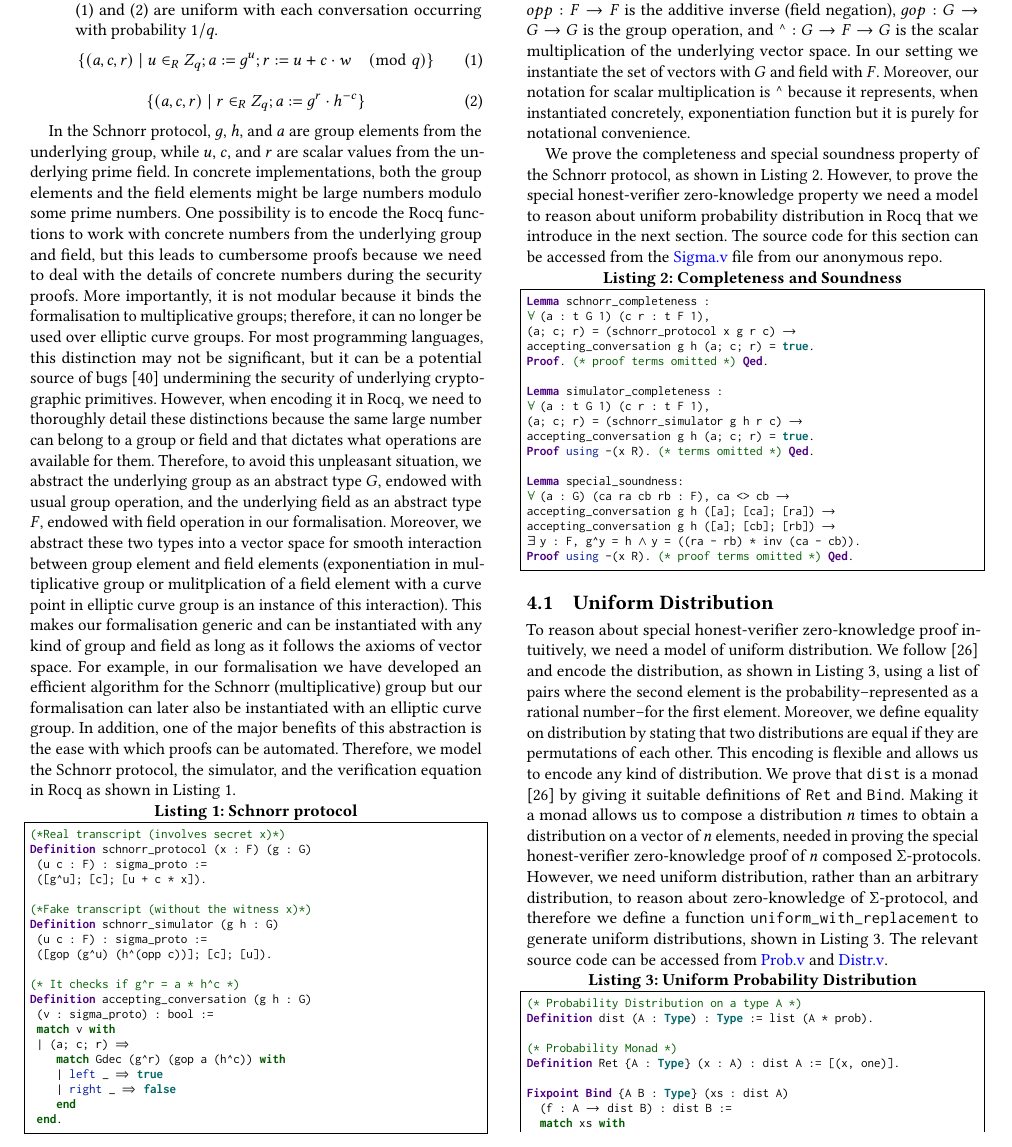
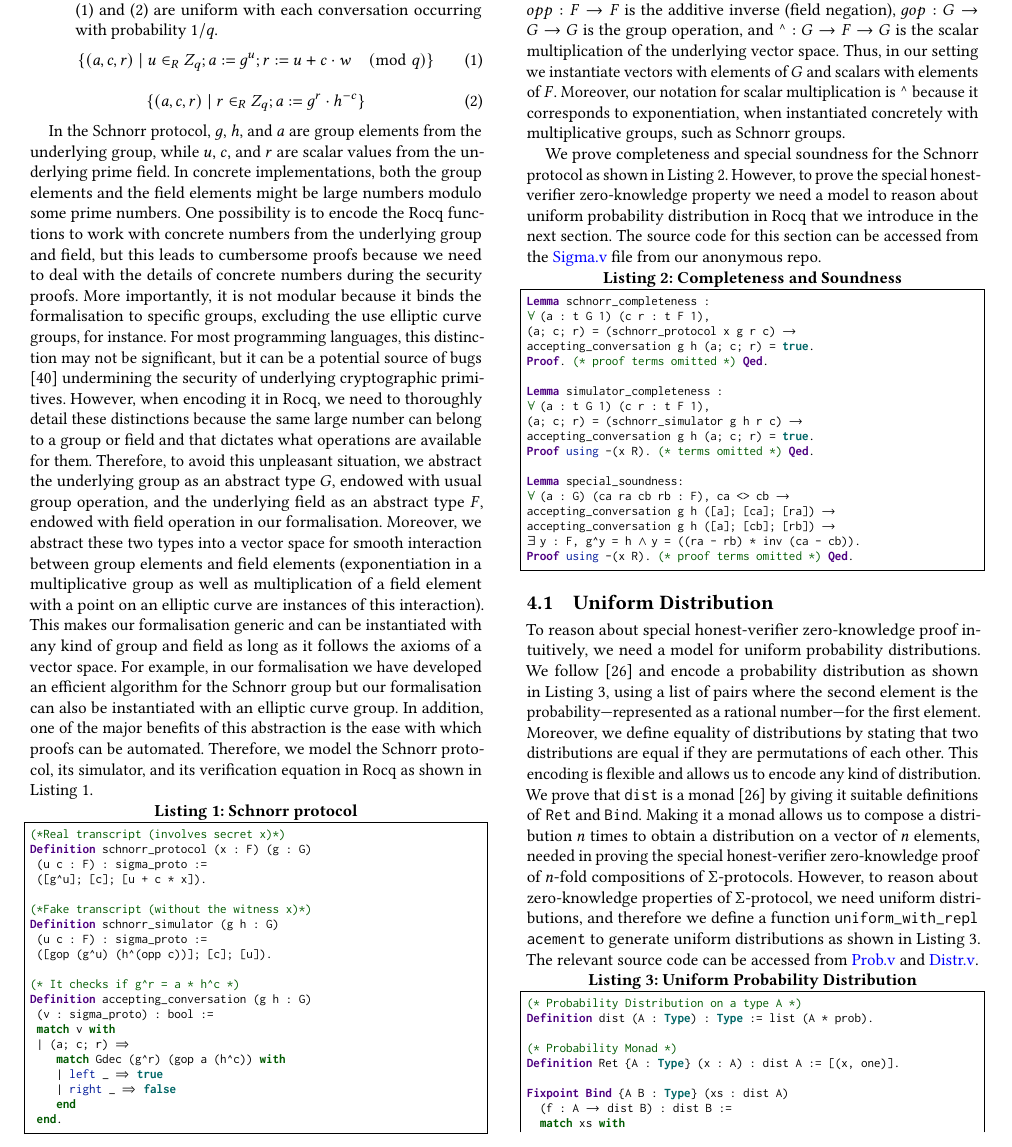
Before and after one commit to mukeshtiwari/SigmaProtocol, a LaTeX paper (paper/CCS/paper.tex): part of page 4 of 14, cut so that both start at the same text. Compiled offline with pdfLaTeX.

Commit message:
Light editing Section 4

```diff
--- a/paper/CCS/paper.tex
+++ b/paper/CCS/paper.tex
@@ -413,7 +413,7 @@ zero-knowledgeness.
 
 In the Schnorr protocol, $g$, $h$, and $a$ are group elements from the underlying group, while $u$, $c$, and $r$ are scalar values from the underlying prime field. In concrete implementations, both the group elements and the field elements might be large
 numbers modulo some prime numbers.
-One possibility is to encode the Rocq functions to work with concrete numbers from the underlying group and field, but this leads to cumbersome proofs because we need to deal with the details of concrete numbers during the security proofs. More importantly, it is not modular because it binds the formalisation to multiplicative groups; therefore, it can no longer be used over elliptic curve groups. For most programming languages, this distinction
+One possibility is to encode the Rocq functions to work with concrete numbers from the underlying group and field, but this leads to cumbersome proofs because we need to deal with the details of concrete numbers during the security proofs. More importantly, it is not modular because it binds the formalisation to specific groups, excluding the use elliptic curve groups, for instance. For most programming languages, this distinction
 may not be significant, but it can be a potential source of bugs \cite{10.1007/978-3-662-63958-0_24} undermining the security of underlying cryptographic primitives.
 However, when encoding it in Rocq, we need to thoroughly detail these distinctions because
 the same large number can belong to a group or field and that dictates what operations are available for them.
@@ -422,16 +422,16 @@ we abstract the underlying group as an abstract type $G$, endowed with
 usual group operation, and the underlying field as an abstract type $F$, endowed with
 field operation in our formalisation.
 Moreover, we abstract these two types into a vector space for smooth interaction between
-group element and field elements (exponentiation in multiplicative group or mulitplication of a field element
-with a curve point in elliptic curve group is an instance of this interaction). This
+group elements and field elements (exponentiation in a multiplicative group as well as multiplication of a field element
+with a point on an elliptic curve are instances of this interaction). This
 makes our formalisation generic and can be instantiated with
 any kind of group and field as long as it follows the axioms of
-vector space. For example, in our formalisation we have developed
-an efficient algorithm for the Schnorr (multiplicative) group but our formalisation can
-later also be instantiated with an elliptic curve group. In addition,
+a vector space. For example, in our formalisation we have developed
+an efficient algorithm for the Schnorr group but our formalisation can
+also be instantiated with an elliptic curve group. In addition,
 one of the major benefits of this abstraction is the ease with which proofs
 can be automated. Therefore, we model the Schnorr
-protocol, the simulator, and the verification equation in Rocq as shown in
+protocol, its simulator, and its verification equation in Rocq as shown in
 Listing \ref{schn_nat}.
 \begin{lstlisting}[frame=single, language=Coq, caption={Schnorr protocol},
   label={schn_nat},captionpos=t, basicstyle=\ttfamily\footnotesize,
@@ -465,11 +465,11 @@ Definition accepting_conversation (g h : G)
  $opp : F \rightarrow F$ is the additive inverse (field negation),
  $gop : G \rightarrow G \rightarrow G$ is the group operation, and
  $\mbox{\textasciicircum}: G \rightarrow F \rightarrow G$ is the scalar multiplication of the underlying vector space.
-In our setting we instantiate the set of vectors with $G$ and field with $F$.
-Moreover, our notation for scalar multiplication is $\mbox{\textasciicircum}$ because it represents,
-when instantiated concretely, exponentiation function but it is purely for notational convenience.
+Thus, in our setting we instantiate vectors with elements of $G$ and scalars with elements of $F$.
+Moreover, our notation for scalar multiplication is $\mbox{\textasciicircum}$ because it corresponds to exponentiation,
+when instantiated concretely with multiplicative groups, such as Schnorr groups.
 
-We prove the completeness and special soundness property of the Schnorr protocol,
+We prove completeness and special soundness for the Schnorr protocol
 as shown in Listing \ref{comp_sound}. However, to prove the special honest-verifier
 zero-knowledge property we need a model to reason about uniform probability
 distribution in Rocq that we introduce in the next section. The source code for this section can be accessed from the
@@ -503,12 +503,12 @@ Proof using -(x R). (* proof terms omitted *) Qed.
 
 \subsection{Uniform Distribution}
 To reason about special honest-verifier zero-knowledge proof
-intuitively, we need a model of uniform distribution.
+intuitively, we need a model for uniform probability distributions.
 We follow \cite{erwig2006functional}  and
-encode the distribution, as shown in Listing \ref{prob_def}, using a list of pairs where the
-second element is the probability--represented as
-a rational number--for the first element.
-Moreover, we define equality on distribution by
+encode a probability distribution as shown in Listing \ref{prob_def}, using a list of pairs where the
+second element is the probability---represented as
+a rational number---for the first element.
+Moreover, we define equality of distributions by
 stating that two distributions are equal if they are permutations
 of each other. This encoding is flexible and allows us
 to encode any kind of distribution. We prove that \texttt{dist} is a
@@ -518,11 +518,10 @@ giving it suitable definitions of \texttt{Ret} and
 to compose a distribution $n$ times to
 obtain a distribution on a vector of $n$ elements,
 needed in proving the special honest-verifier
-zero-knowledge proof of $n$ composed $\Sigma$-protocols.
-However, we need uniform
-distribution, rather than an arbitrary distribution, to reason about
-zero-knowledge of $\Sigma$-protocol, and therefore we define a function
-\texttt{\seqsplit{uniform\_with\_replacement}} to generate uniform distributions, shown in Listing \ref{prob_def}.
+zero-knowledge proof of $n$-fold compositions of $\Sigma$-protocols.
+However, to reason about zero-knowledge properties of $\Sigma$-protocol, we need uniform
+distributions, and therefore we define a function
+\texttt{\seqsplit{uniform\_with\_replacement}} to generate uniform distributions as shown in Listing \ref{prob_def}.
 The relevant source code can be accessed from \href{https://anonymous.4open.science/r/SigmaProtocol-EBA5/src/Probability/Prob.v}{\textcolor{blue}{Prob.v}} and \href{https://anonymous.4open.science/r/SigmaProtocol-EBA5/src/Probability/Distr.v}{\textcolor{blue}{Distr.v}}.
 
 \begin{lstlisting}[frame=single, language=Coq, caption={Uniform Probability Distribution},
```
Also changed, not shown: paper/CCS/paper.tex (10 more changed lines).
